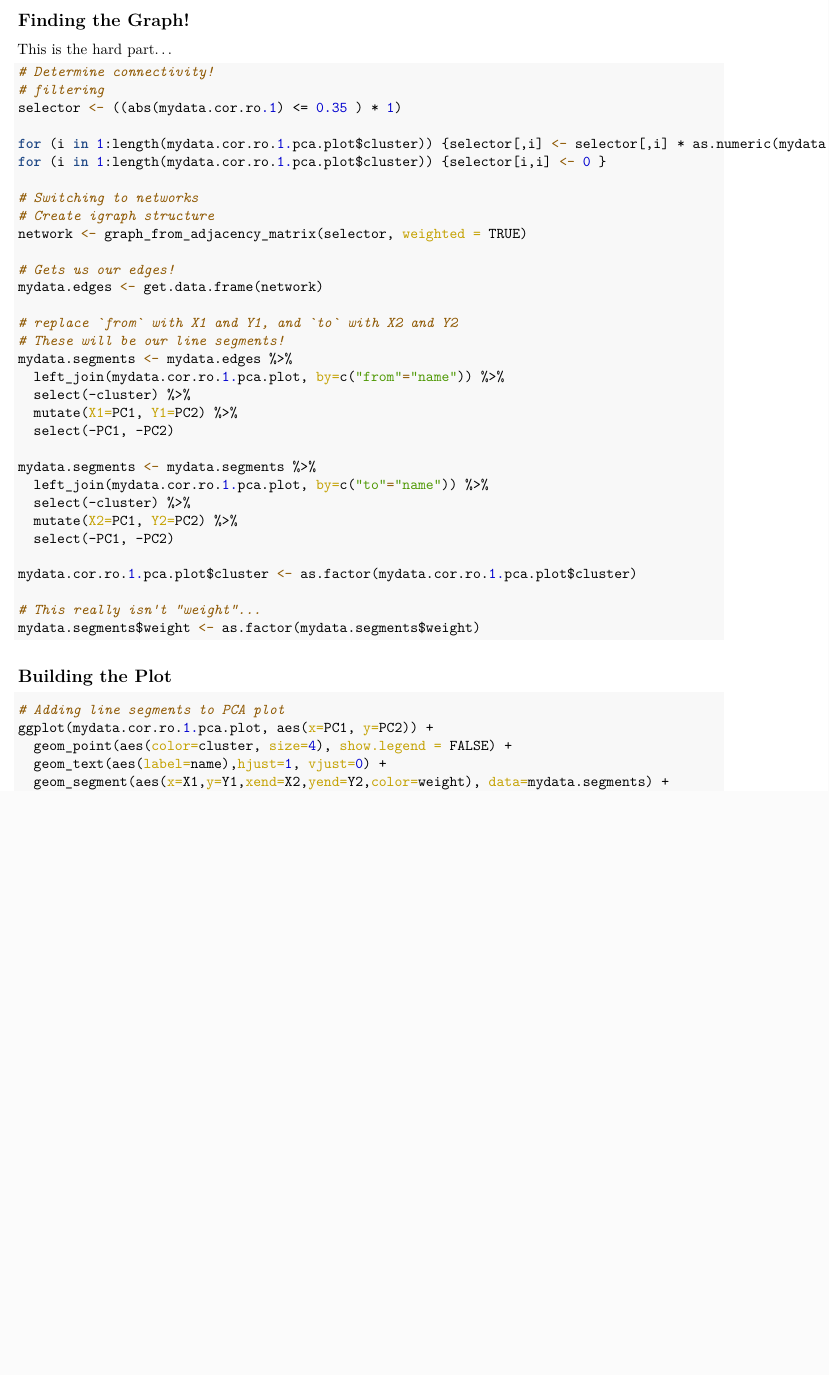
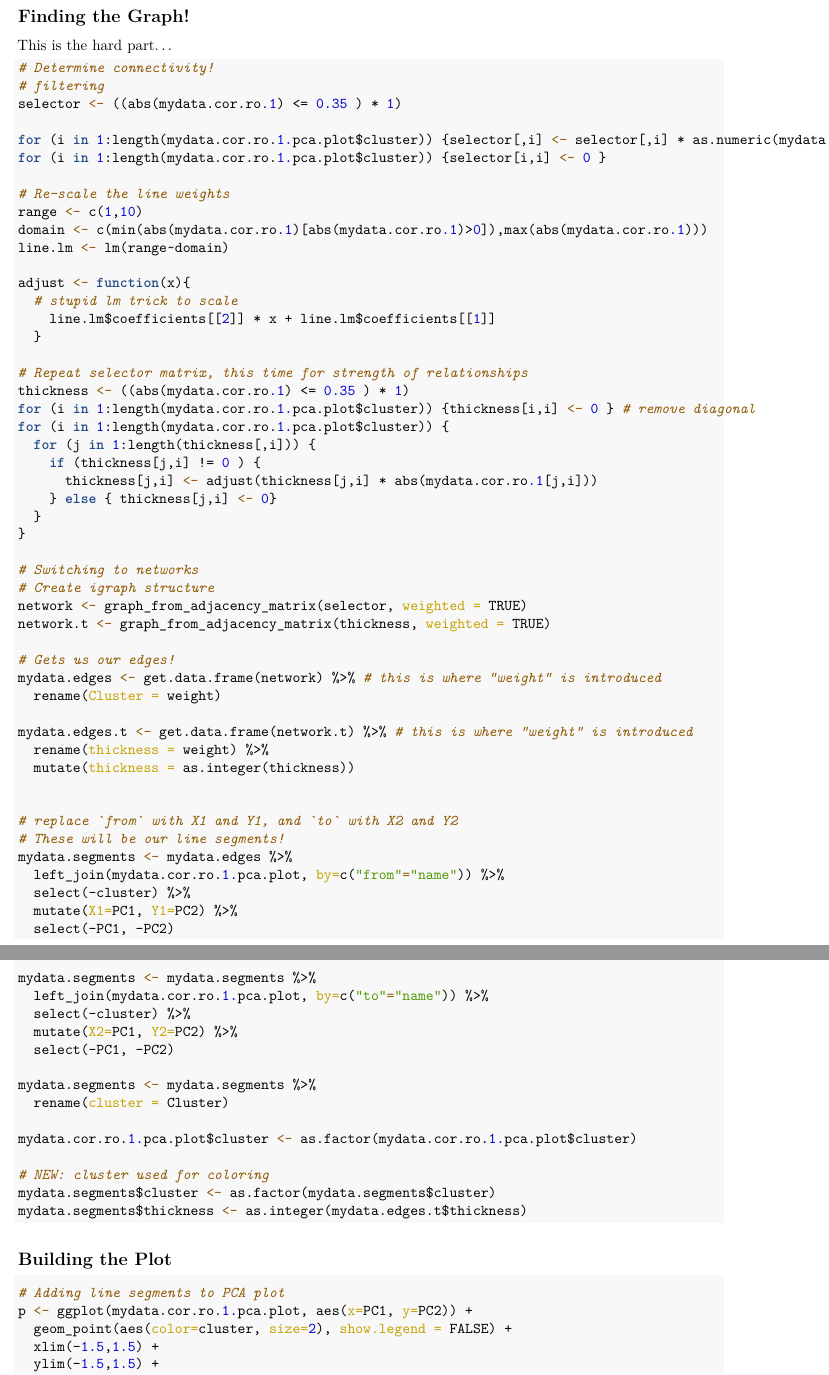
Before and after one commit to TheRensselaerIDEA/FeatureSpaceDiagrams, an R Markdown document (fsd.Rmd): part of page 3 of 4 before the commit and two parts of pages 3 and 4 of 5 after it, the two joined at a grey line, cut so that both start at the same text, the shorter picture padded with empty space. The pictures show the output file fsd.pdf that the author committed with the source.

Commit message:
Improved lines

````diff
--- a/fsd.Rmd
+++ b/fsd.Rmd
@@ -3,8 +3,8 @@ title: "Feature Space Diagram in R"
 author: "John Erickson"
 date: "`r Sys.Date()`"
 output:
+  pdf_document: default
   html_document: default
-  pdf_document: default
 ---
 
 ```{r setup, include=FALSE}
@@ -103,12 +103,40 @@ selector <- ((abs(mydata.cor.ro.1) <= 0.35 ) * 1)
 for (i in 1:length(mydata.cor.ro.1.pca.plot$cluster)) {selector[,i] <- selector[,i] * as.numeric(mydata.cor.ro.1.pca.plot$cluster)}
 for (i in 1:length(mydata.cor.ro.1.pca.plot$cluster)) {selector[i,i] <- 0 }
 
+# Re-scale the line weights
+range <- c(1,10)
+domain <- c(min(abs(mydata.cor.ro.1)[abs(mydata.cor.ro.1)>0]),max(abs(mydata.cor.ro.1)))
+line.lm <- lm(range~domain)
+
+adjust <- function(x){
+  # stupid lm trick to scale
+    line.lm$coefficients[[2]] * x + line.lm$coefficients[[1]]
+  }
+
+# Repeat selector matrix, this time for strength of relationships
+thickness <- ((abs(mydata.cor.ro.1) <= 0.35 ) * 1)
+for (i in 1:length(mydata.cor.ro.1.pca.plot$cluster)) {thickness[i,i] <- 0 } # remove diagonal
+for (i in 1:length(mydata.cor.ro.1.pca.plot$cluster)) {
+  for (j in 1:length(thickness[,i])) {
+    if (thickness[j,i] != 0 ) {
+      thickness[j,i] <- adjust(thickness[j,i] * abs(mydata.cor.ro.1[j,i]))
+    } else { thickness[j,i] <- 0}
+  }
+}
+
 # Switching to networks
 # Create igraph structure
 network <- graph_from_adjacency_matrix(selector, weighted = TRUE)
+network.t <- graph_from_adjacency_matrix(thickness, weighted = TRUE)
 
 # Gets us our edges!
-mydata.edges <- get.data.frame(network)
+mydata.edges <- get.data.frame(network) %>% # this is where "weight" is introduced
+  rename(Cluster = weight)
+
+mydata.edges.t <- get.data.frame(network.t) %>% # this is where "weight" is introduced
+  rename(thickness = weight) %>%
+  mutate(thickness = as.integer(thickness))
+
 
 # replace `from` with X1 and Y1, and `to` with X2 and Y2
 # These will be our line segments!
@@ -124,17 +152,22 @@ mydata.segments <- mydata.segments %>%
   mutate(X2=PC1, Y2=PC2) %>%
   select(-PC1, -PC2)
 
+mydata.segments <- mydata.segments %>%
+  rename(cluster = Cluster)
+
 mydata.cor.ro.1.pca.plot$cluster <- as.factor(mydata.cor.ro.1.pca.plot$cluster)
 
-# This really isn't "weight"...
-mydata.segments$weight <- as.factor(mydata.segments$weight)
+# NEW: cluster used for coloring
+mydata.segments$cluster <- as.factor(mydata.segments$cluster)
+mydata.segments$thickness <- as.integer(mydata.edges.t$thickness)
+
 ```
 
 ## Building the Plot
 
-```{r plotting}
+```{r,plotting,fig.width=10,fig.height=10}
 # Adding line segments to PCA plot
-ggplot(mydata.cor.ro.1.pca.plot, aes(x=PC1, y=PC2)) +
-  geom_point(aes(color=cluster, size=4), show.legend = FALSE) +
-  geom_text(aes(label=name),hjust=1, vjust=0) +
-  geom_segment(aes(x=X1,y=Y1,xend=X2,yend=Y2,color=weight), data=mydata.segments) +
+p <- ggplot(mydata.cor.ro.1.pca.plot, aes(x=PC1, y=PC2)) +
+  geom_point(aes(color=cluster, size=2), show.legend = FALSE) +
+  xlim(-1.5,1.5) +
+  ylim(-1.5,1.5) +
````
Also changed, not shown: fsd.html, fsd.pdf, fsd.Rmd (11 more changed lines).
